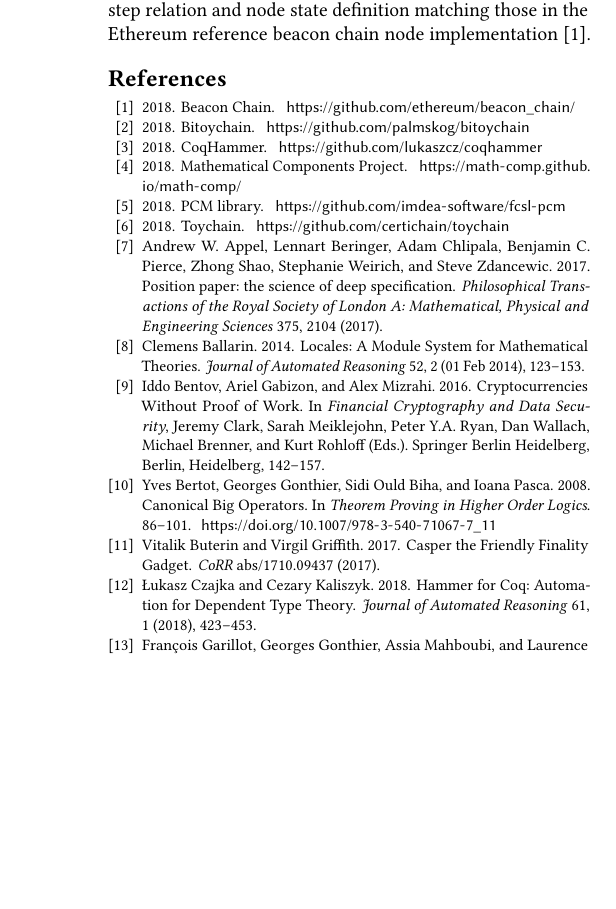
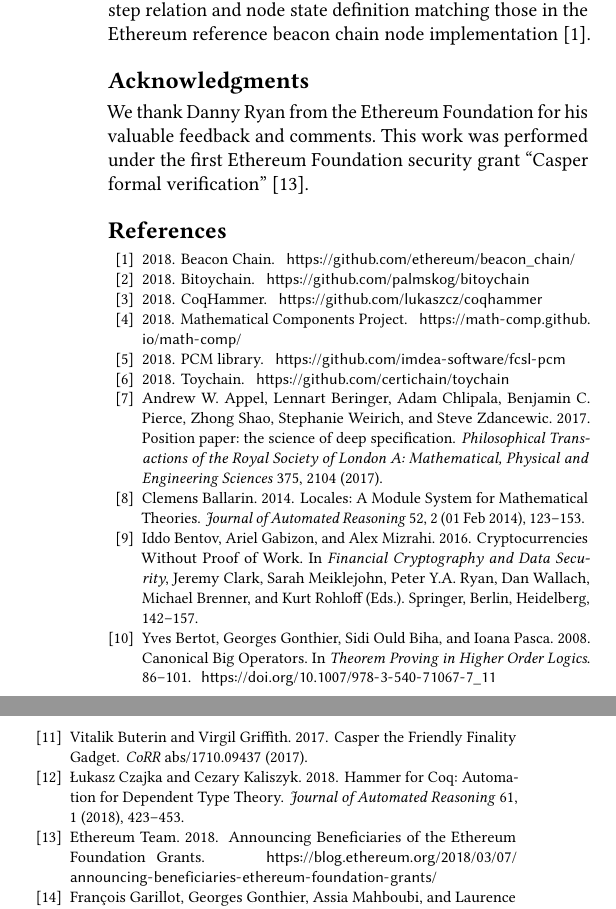
Before and after one commit to runtimeverification/casper-proofs, a LaTeX paper (report/report.tex, which reads report/bib.bib): part of one column of page 7 of 7 before the commit and two parts of the columns of page 7 of 7 after it, the two joined at a grey line, cut so that both start at the same text, the shorter picture padded with empty space. Compiled offline with pdfLaTeX.

Commit message:
update report with acks

```diff
--- a/report/bib.bib
+++ b/report/bib.bib
@@ -215,4 +216,3 @@ and Rohloff, Kurt",
 title="Cryptocurrencies Without Proof of Work",
 booktitle="Financial Cryptography and Data Security",
 year="2016",
-publisher="Springer Berlin Heidelberg",
@@ -223,0 +227,4 @@ isbn="978-3-662-53357-4"
+  title = {Announcing Beneficiaries of the Ethereum Foundation Grants},
+  url = {https://blog.ethereum.org/2018/03/07/announcing-beneficiaries-ethereum-foundation-grants/},
+  year = {2018},
+}
--- a/report/report.tex
+++ b/report/report.tex
@@ -1031,7 +1031,10 @@ implementation~\cite{Beacon}.
 %\section{Discussion}
 
 %% Acknowledgments
-%\begin{acks}                            %% acks environment is optional
+\begin{acks}
+
+We thank Danny Ryan from the Ethereum Foundation for his valuable feedback and comments. This work was performed under the first Ethereum Foundation security grant ``Casper formal verification''~\cite{EthereumGrant2018}.
+
 %                                        %% contents suppressed with 'anonymous'
 %  %% Commands \grantsponsor{<sponsorID>}{<name>}{<url>} and
 %  %% \grantnum[<url>]{<sponsorID>}{<number>} should be used to
```
Also changed, not shown: report/report.pdf, report/bib.bib (6 more changed lines), report/report.tex (2 more changed lines).
